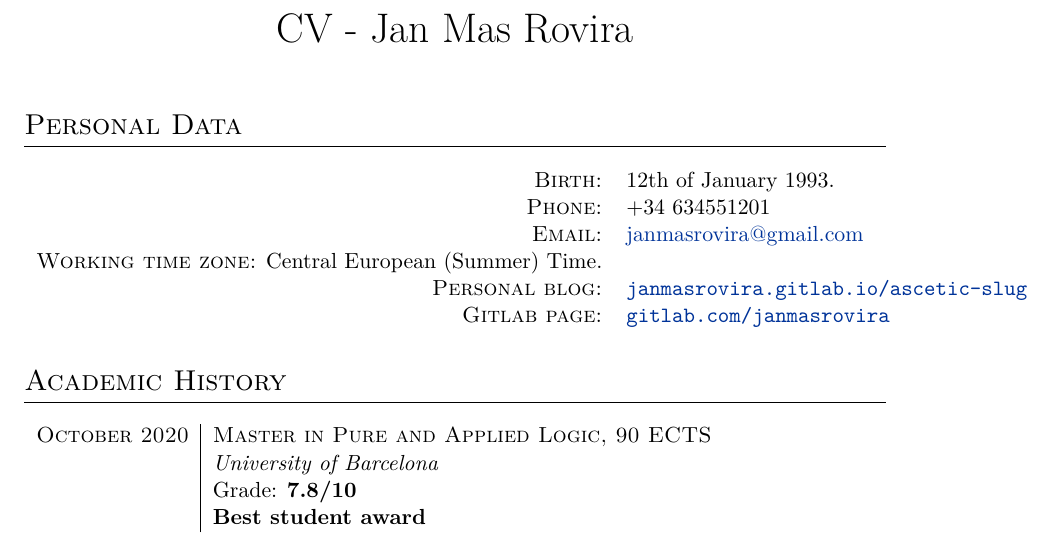
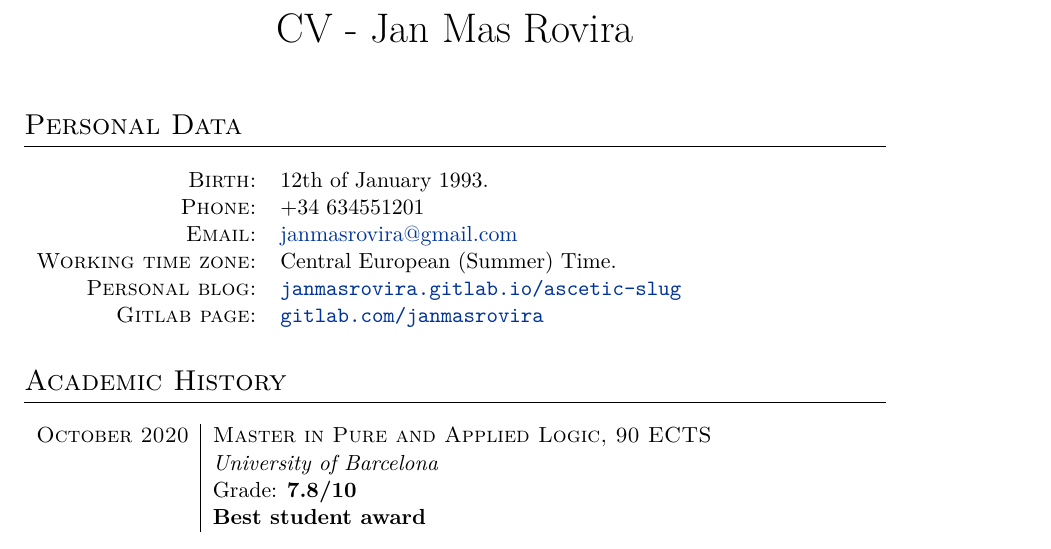
Before and after one commit to janmasrovira/cv, a LaTeX CV (cv.tex): part of page 1 of 2, cut so that both start at the same text. Compiled offline with XeLaTeX.

Commit message:
fix tabulation

```diff
--- a/cv.tex
+++ b/cv.tex
@@ -27,7 +27,7 @@
 \textsc{Birth:} & 12th of January 1993.\\
 \textsc{Phone:} & +34 634551201\\
 \textsc{Email:} & \href{mailto:janmasrovira@gmail.com}{janmasrovira@gmail.com} \\
-\textsc{Working time zone:} Central European (Summer) Time.&  \\
+\textsc{Working time zone:} & Central European (Summer) Time.  \\
 \textsc{Personal blog:} & \href{https://janmasrovira.gitlab.io/ascetic-slug/}{\texttt{janmasrovira.gitlab.io/ascetic-slug}} \\
   \textsc{Gitlab page:} & \href{https://gitlab.com/janmasrovira}{\texttt{gitlab.com/janmasrovira}}
 \end{tabular}
```
